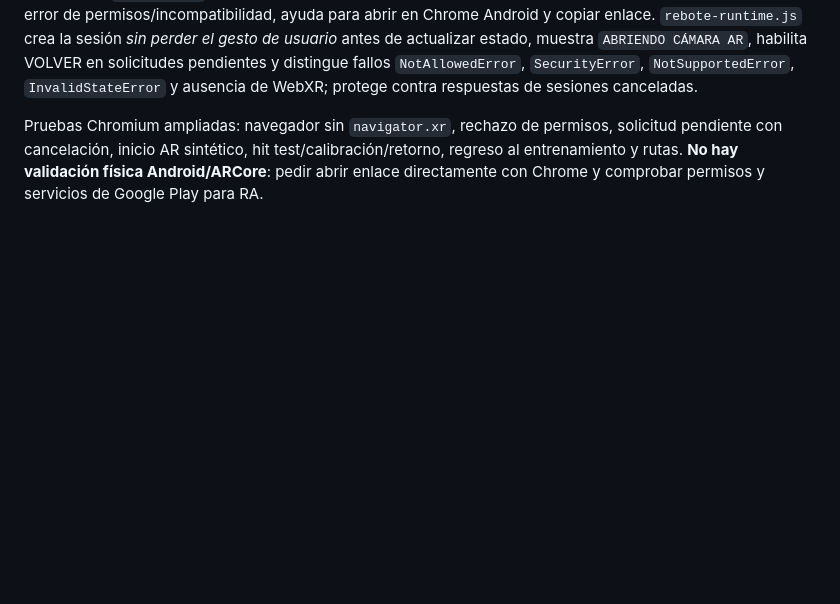
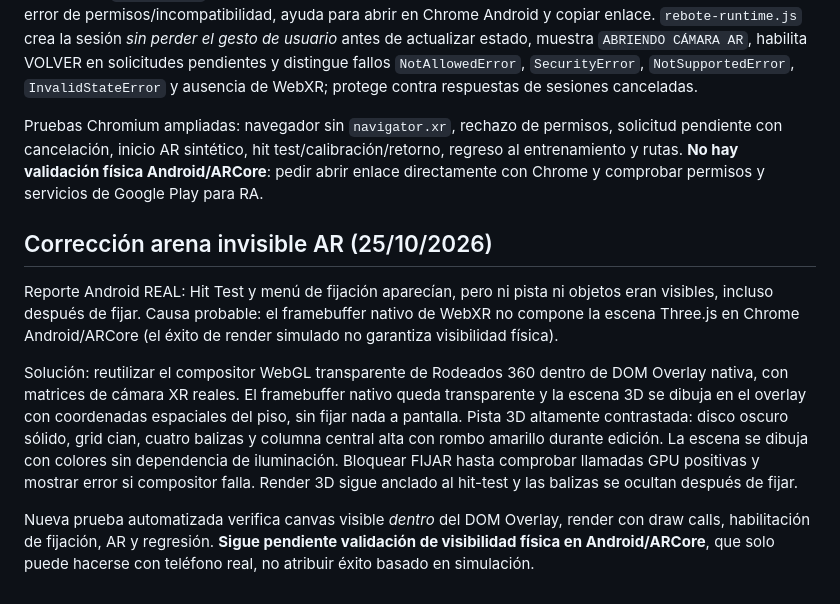
Before and after one commit to ProtectorRudo/Modo-caos, a Markdown page: docs/REBOTE_MORTAL.md, the part around the change. Drawn GitHub-style; blank space fills up the shorter version.

Commit message:
fix(rebote AR): renderizar arena y robots en DOM-overlay transparente de WebXR

```diff
--- a/docs/REBOTE_MORTAL.md
+++ b/docs/REBOTE_MORTAL.md
@@ -68,3 +68,11 @@ Incidente reportado desde teléfono: al pulsar `JUGAR EN REALIDAD AUMENTADA`, no
 Corrección: `rebote.html` incorpora diagnóstico independiente del módulo 3D, estado de carga prominente, error de permisos/incompatibilidad, ayuda para abrir en Chrome Android y copiar enlace. `rebote-runtime.js` crea la sesión *sin perder el gesto de usuario* antes de actualizar estado, muestra `ABRIENDO CÁMARA AR`, habilita VOLVER en solicitudes pendientes y distingue fallos `NotAllowedError`, `SecurityError`, `NotSupportedError`, `InvalidStateError` y ausencia de WebXR; protege contra respuestas de sesiones canceladas.
 
 Pruebas Chromium ampliadas: navegador sin `navigator.xr`, rechazo de permisos, solicitud pendiente con cancelación, inicio AR sintético, hit test/calibración/retorno, regreso al entrenamiento y rutas. **No hay validación física Android/ARCore**: pedir abrir enlace directamente con Chrome y comprobar permisos y servicios de Google Play para RA.
+
+## Corrección arena invisible AR (25/10/2026)
+
+Reporte Android REAL: Hit Test y menú de fijación aparecían, pero ni pista ni objetos eran visibles, incluso después de fijar. Causa probable: el framebuffer nativo de WebXR no compone la escena Three.js en Chrome Android/ARCore (el éxito de render simulado no garantiza visibilidad física).
+
+Solución: reutilizar el compositor WebGL transparente de Rodeados 360 dentro de DOM Overlay nativa, con matrices de cámara XR reales. El framebuffer nativo queda transparente y la escena 3D se dibuja en el overlay con coordenadas espaciales del piso, sin fijar nada a pantalla. Pista 3D altamente contrastada: disco oscuro sólido, grid cian, cuatro balizas y columna central alta con rombo amarillo durante edición. La escena se dibuja con colores sin dependencia de iluminación. Bloquear FIJAR hasta comprobar llamadas GPU positivas y mostrar error si compositor falla. Render 3D sigue anclado al hit-test y las balizas se ocultan después de fijar.
+
+Nueva prueba automatizada verifica canvas visible *dentro* del DOM Overlay, render con draw calls, habilitación de fijación, AR y regresión. **Sigue pendiente validación de visibilidad física en Android/ARCore**, que solo puede hacerse con teléfono real, no atribuir éxito basado en simulación.
```
